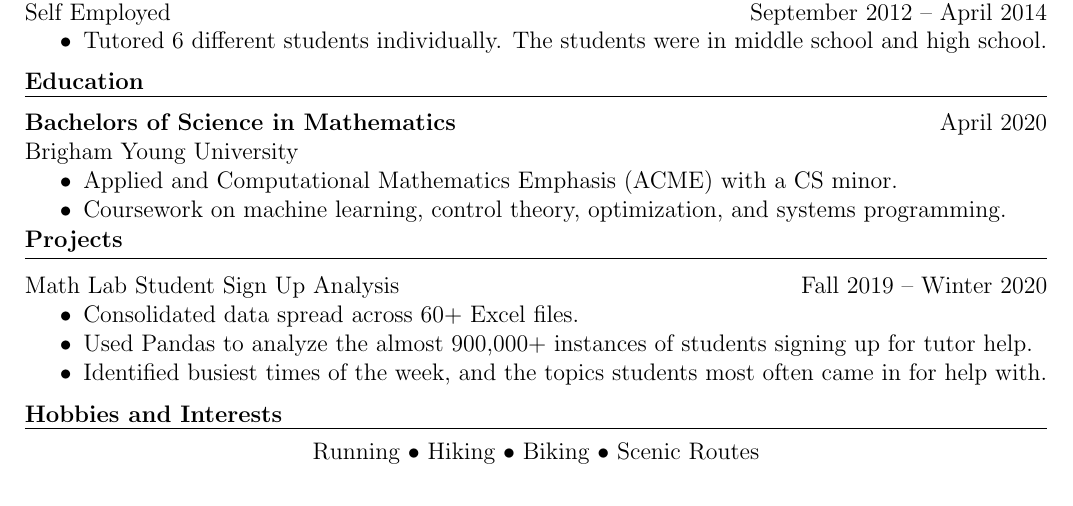
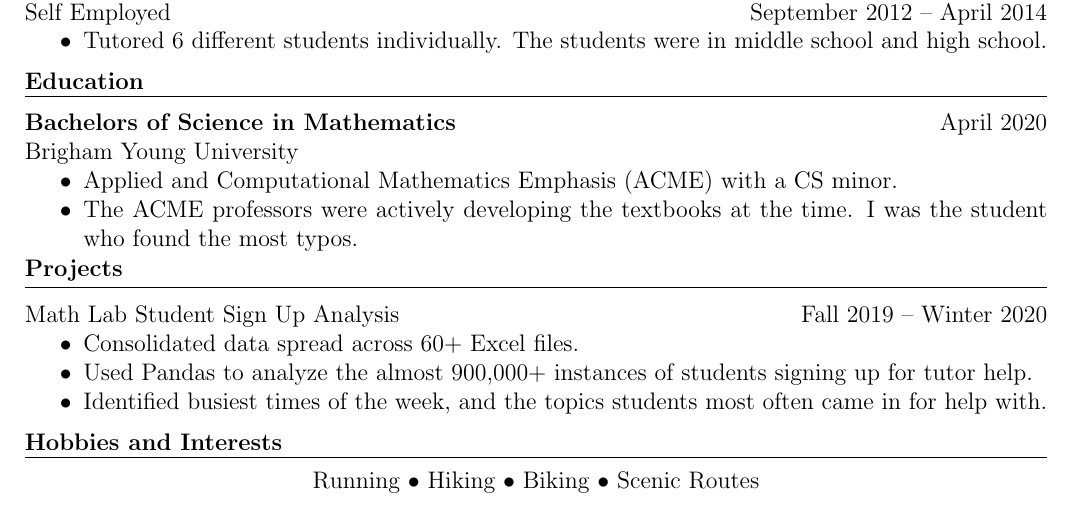
Before and after one commit to Logan-Schelly/resume, a LaTeX document (main.tex): part of the page, cut so that both start at the same text. Compiled offline with pdfLaTeX.

Commit message:
Added schpiel about typos

```diff
--- a/main.tex
+++ b/main.tex
@@ -165,7 +165,7 @@ idyllogan@verizon.net %Make an \email command.              /
 %
 \begin{compactItemize}
   \item Applied and Computational Mathematics Emphasis (ACME) with a CS minor.
-  \item Coursework on machine learning, control theory, optimization, and systems programming.
+  \item The ACME professors were actively developing the textbooks at the time.  I was the student who found the most typos.
 \end{compactItemize}
 \begin{comment}
 \smallskip
```
Also changed, not shown: main.pdf.
